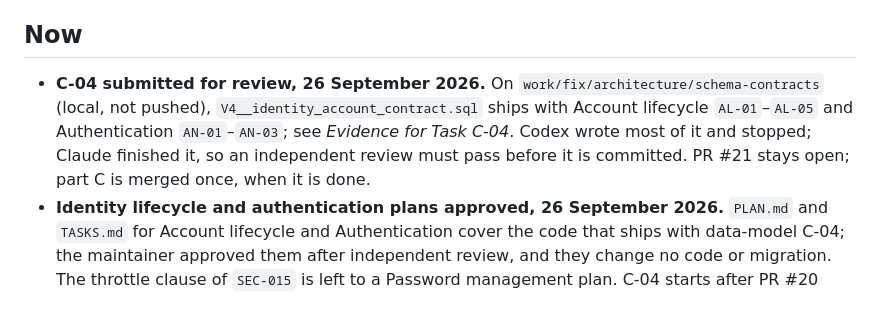
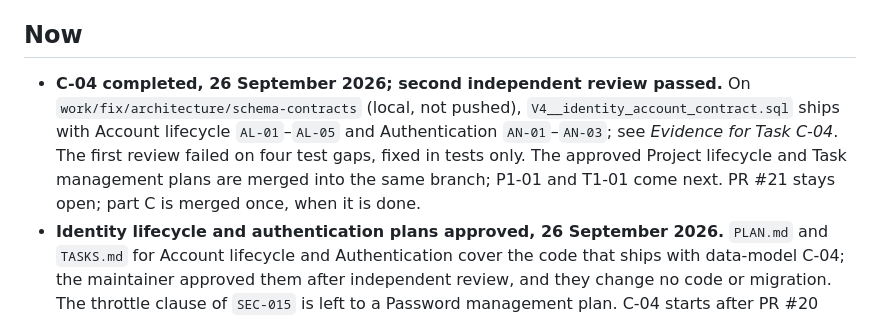
Before and after one commit to Loc-LX/LabTimeSheet, a Markdown page: plan.md, the part around the change. Drawn GitHub-style.

Commit message:
plan: record C-04 completed and the part C plans merged

```diff
--- a/plan.md
+++ b/plan.md
@@ -33,7 +33,7 @@ and integration commits, is in git history: `git show b71fc29:plan.md`.
 
 ## Now
 
-- **C-04 submitted for review, 26 September 2026.** On `work/fix/architecture/schema-contracts` (local, not pushed), `V4__identity_account_contract.sql` ships with Account lifecycle `AL-01`–`AL-05` and Authentication `AN-01`–`AN-03`; see *Evidence for Task C-04*. Codex wrote most of it and stopped; Claude finished it, so an independent review must pass before it is committed. PR #21 stays open; part C is merged once, when it is done.
+- **C-04 completed, 26 September 2026; second independent review passed.** On `work/fix/architecture/schema-contracts` (local, not pushed), `V4__identity_account_contract.sql` ships with Account lifecycle `AL-01`–`AL-05` and Authentication `AN-01`–`AN-03`; see *Evidence for Task C-04*. The first review failed on four test gaps, fixed in tests only. The approved Project lifecycle and Task management plans are merged into the same branch; P1-01 and T1-01 come next. PR #21 stays open; part C is merged once, when it is done.
 - **Identity lifecycle and authentication plans approved, 26 September 2026.** `PLAN.md` and `TASKS.md` for Account lifecycle and Authentication cover the code that ships with data-model C-04; the maintainer approved them after independent review, and they change no code or migration. The throttle clause of `SEC-015` is left to a Password management plan. C-04 starts after PR #20 merges.
 - **C-03 completed, 26 September 2026; independent review passed.** The reviewed migration and probes, full Maven suite, disposable seed checks and both split E2E runs passed; see *Evidence for Task C-03*. Nothing under `src/main/java` changed; the V3 migration is under `src/main/resources`.
 - **C-02 completed, 25 September 2026; independent review passed.** On `work/fix/platform/schema-expansion`, the V3 probes were written and seen failing for the reasons they name; `D45` and the `AC-DB-001` correction were committed first. The commit stays on the branch until C-03 makes the probes pass (`D45`).
```
